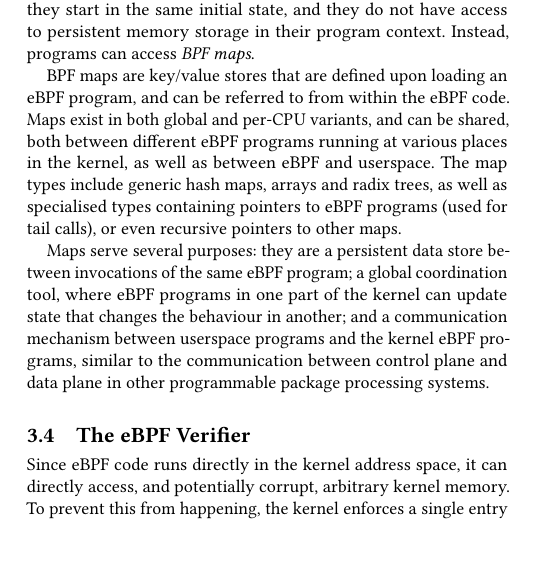
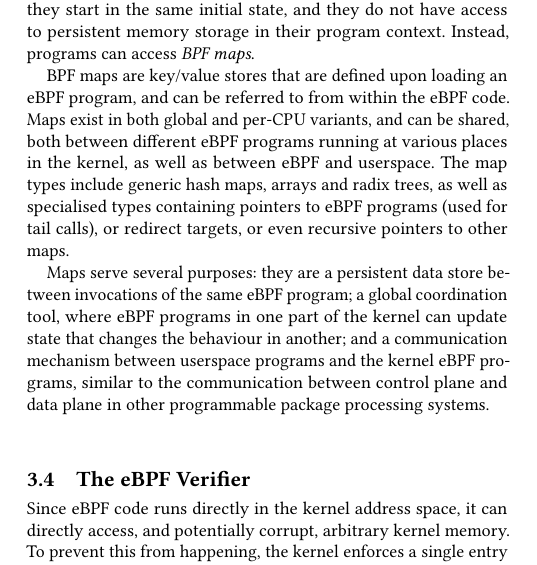
Before and after one commit to tohojo/xdp-paper, a LaTeX paper (xdp-paper.tex): part of one column of page 5 of 13, cut so that both start at the same text, the shorter picture padded with empty space. Compiled offline with pdfLaTeX.

Commit message:
Mention (short) that maps can also be redirect targets
Other parts of article goes into details about this.

Signed-off-by: Jesper Dangaard Brouer <brouer@redhat.com>

```diff
--- a/xdp-paper.tex
+++ b/xdp-paper.tex
@@ -496,7 +496,7 @@ per-CPU variants, and can be shared, both between different eBPF programs
 running at various places in the kernel, as well as between eBPF and userspace.
 The map types include generic hash maps, arrays and radix trees, as well as
 specialised types containing pointers to eBPF programs (used for tail calls), or
-even recursive pointers to other maps.
+redirect targets, or even recursive pointers to other maps.
 
 Maps serve several purposes: they are a persistent data store between
 invocations of the same eBPF program; a global coordination tool, where eBPF
```
